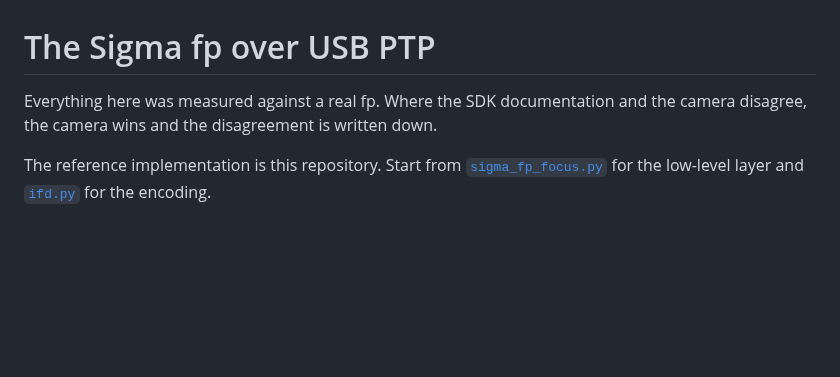
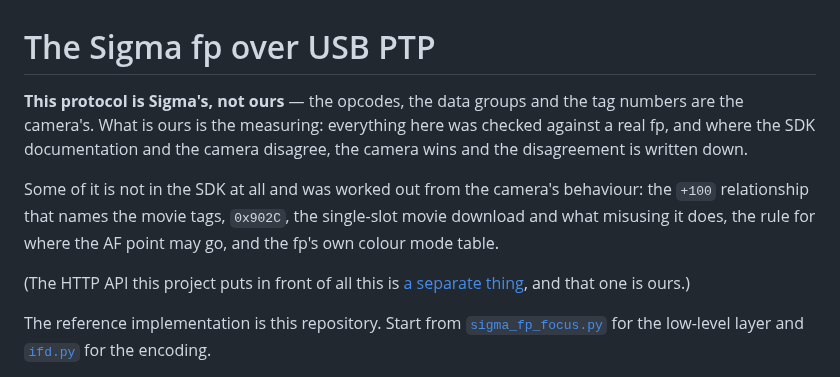
Before and after one commit to ijigen/sigma-fp-bridge, a Markdown page: docs/PROTOCOL.md, the part around the change. GitHub-like rendering; blank space fills up the shorter version.

Commit message:
Say which parts are ours and which are the camera's
A reader could reasonably take docs/API.md for a vendor API, or read
PROTOCOL.md as this project's invention. Neither is true and the
difference matters: the HTTP layer is a design decision anyone is free to
disagree with, while the protocol is what the hardware does.

Also name the parts of the protocol that are not in the SDK and came out
of measurement, since those are the ones most worth a second opinion.

Co-Authored-By: Claude Opus 5 (1M context) <noreply@anthropic.com>

```diff
--- a/docs/PROTOCOL.md
+++ b/docs/PROTOCOL.md
@@ -1,7 +1,17 @@
 # The Sigma fp over USB PTP
 
-Everything here was measured against a real fp. Where the SDK documentation and
-the camera disagree, the camera wins and the disagreement is written down.
+**This protocol is Sigma's, not ours** — the opcodes, the data groups and the
+tag numbers are the camera's. What is ours is the measuring: everything here was
+checked against a real fp, and where the SDK documentation and the camera
+disagree, the camera wins and the disagreement is written down.
+
+Some of it is not in the SDK at all and was worked out from the camera's
+behaviour: the `+100` relationship that names the movie tags, `0x902C`, the
+single-slot movie download and what misusing it does, the rule for where the AF
+point may go, and the fp's own colour mode table.
+
+(The HTTP API this project puts in front of all this is [a separate
+thing](API.md), and that one is ours.)
 
 The reference implementation is this repository. Start from
 [`sigma_fp_focus.py`](../sigma_fp_focus.py) for the low-level layer and
```
Also changed, not shown: docs/API.md (+3 -2 lines).
